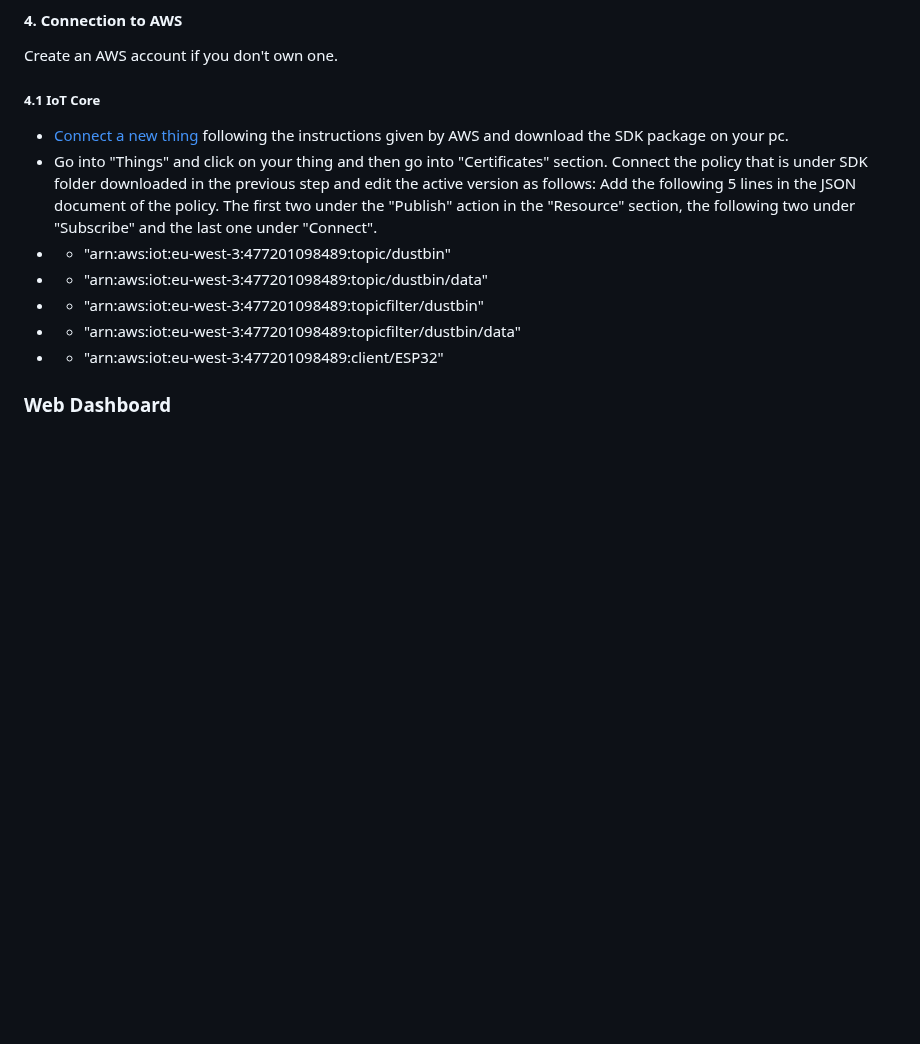
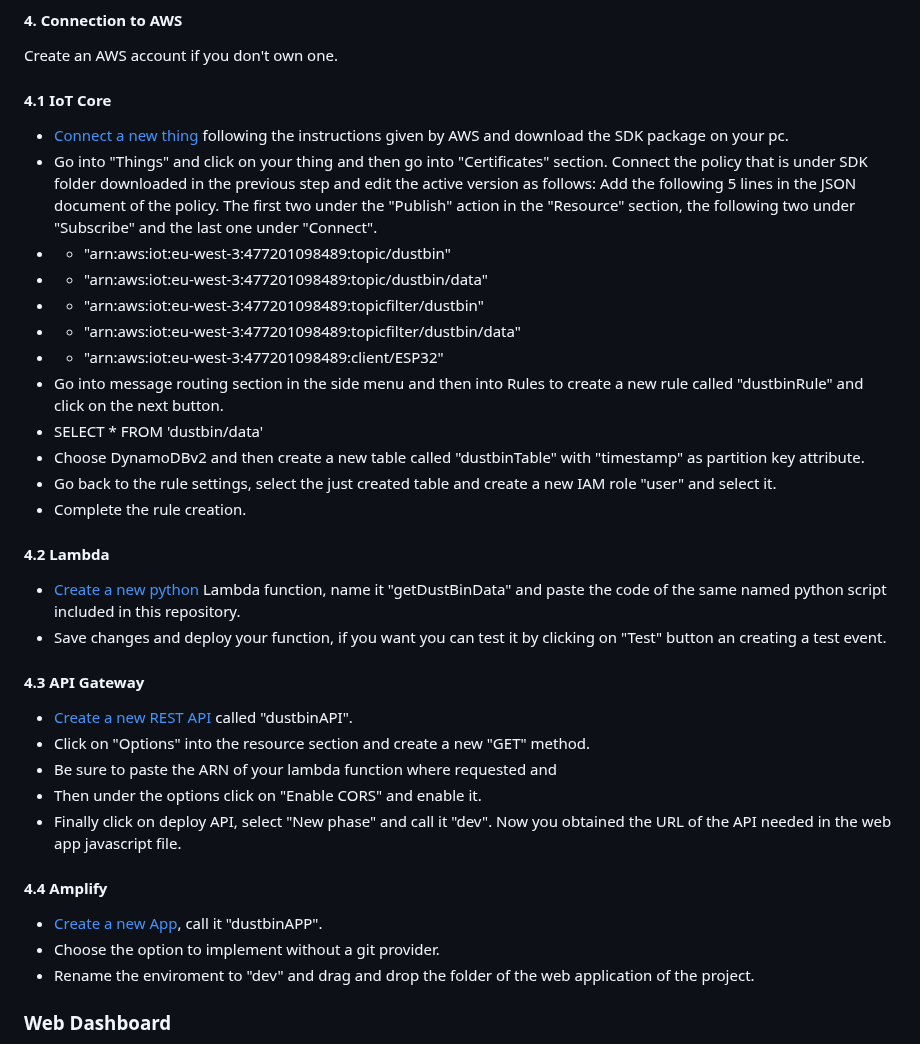
Before and after one commit to simonepascucci/smartDustBin, a Markdown page: README.md, the part around the change. Drawn GitHub-style; blank space fills up the shorter version.

```diff
--- a/README.md
+++ b/README.md
@@ -72,7 +72,8 @@ The following image represents a picture of the prototype of the Smart Dust Bin
 
 #### 4. Connection to AWS
 Create an AWS account if you don't own one.
-##### 4.1 IoT Core
+
+#### 4.1 IoT Core
 - [Connect a new thing](https://eu-west-3.console.aws.amazon.com/iot/home?region=eu-west-3#/home) following the instructions given by AWS and download the SDK package on your pc.
 - Go into "Things" and click on your thing and then go into "Certificates" section. Connect the policy that is under SDK folder downloaded in the previous step and edit the active version as follows: Add the following 5 lines in the JSON document of the policy. The first two under the "Publish" action in the "Resource" section, the following two under "Subscribe" and the last one under "Connect".
 - - "arn:aws:iot:eu-west-3:477201098489:topic/dustbin"
@@ -80,6 +81,27 @@ Create an AWS account if you don't own one.
 - - "arn:aws:iot:eu-west-3:477201098489:topicfilter/dustbin"
 - - "arn:aws:iot:eu-west-3:477201098489:topicfilter/dustbin/data"
 - - "arn:aws:iot:eu-west-3:477201098489:client/ESP32"
+- Go into message routing section in the side menu and then into Rules to create a new rule called "dustbinRule" and click on the next button.
+- SELECT * FROM 'dustbin/data'
+- Choose DynamoDBv2 and then create a new table called "dustbinTable" with "timestamp" as partition key attribute.
+- Go back to the rule settings, select the just created table and create a new IAM role "user" and select it.
+- Complete the rule creation.
+
+#### 4.2 Lambda
+- [Create a new python](https://eu-west-3.console.aws.amazon.com/lambda/home?region=eu-west-3#/discover) Lambda function, name it "getDustBinData" and paste the code of the same named python script included in this repository.
+- Save changes and deploy your function, if you want you can test it by clicking on "Test" button an creating a test event.
+
+#### 4.3 API Gateway
+- [Create a new REST API](https://eu-west-3.console.aws.amazon.com/apigateway/main/apis?region=eu-west-3) called "dustbinAPI".
+- Click on "Options" into the resource section and create a new "GET" method.
+- Be sure to paste the ARN of your lambda function where requested and
+- Then under the options click on "Enable CORS" and enable it.
+- Finally click on deploy API, select "New phase" and call it "dev". Now you obtained the URL of the API needed in the web app javascript file.
+
+#### 4.4 Amplify
+- [Create a new App](https://eu-west-3.console.aws.amazon.com/amplify/home?region=eu-west-3#/), call it "dustbinAPP".
+- Choose the option to implement without a git provider.
+- Rename the enviroment to "dev" and drag and drop the folder of the web application of the project.
 
 ### Web Dashboard
 
```
